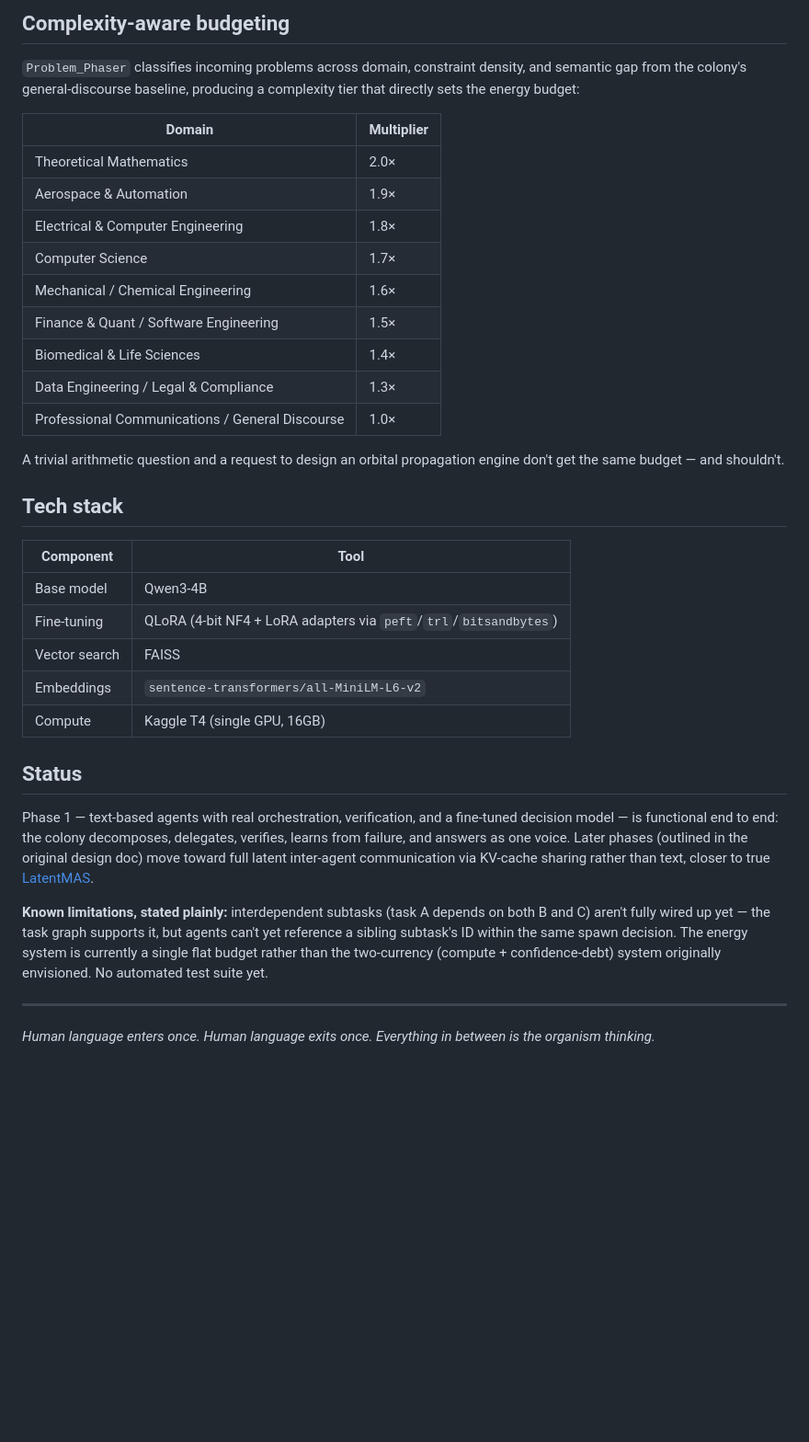
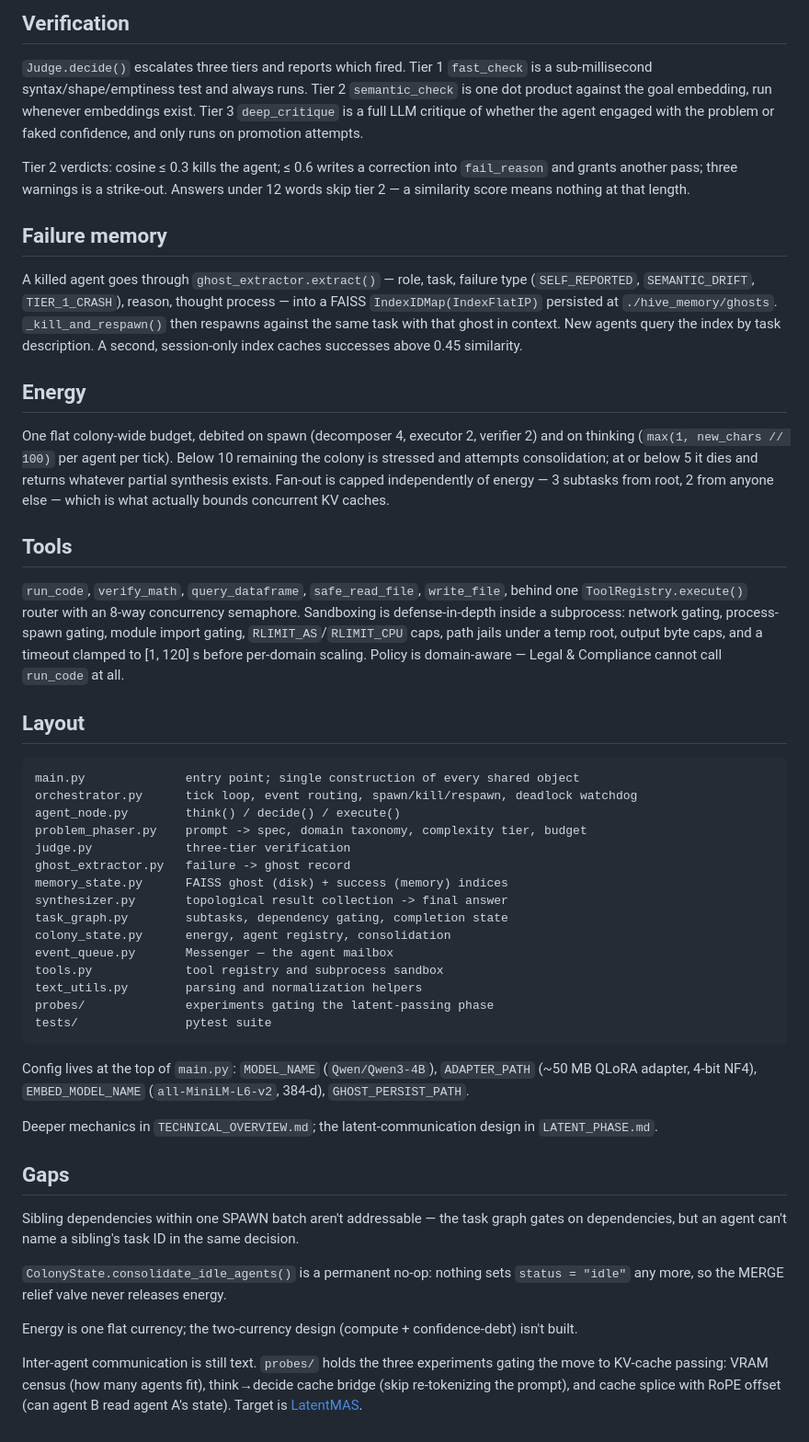
Before and after one commit to arkapravopal04/Swarm_neural_nets, a Markdown page: README.md, the part around one of its changes. Shown at 92% size. Drawn GitHub-style; blank space fills up the shorter version.

````diff
--- a/README.md
+++ b/README.md
@@ -114,53 +40,52 @@ text level.
 
-## Complexity-aware budgeting
+## Verification
 
-`Problem_Phaser` classifies incoming problems across domain, constraint
-density, and semantic gap from the colony's general-discourse baseline,
-producing a complexity tier that directly sets the energy budget:
+`Judge.decide()` escalates three tiers and reports which fired. Tier 1 `fast_check` is a sub-millisecond syntax/shape/emptiness test and always runs. Tier 2 `semantic_check` is one dot product against the goal embedding, run whenever embeddings exist. Tier 3 `deep_critique` is a full LLM critique of whether the agent engaged with the problem or faked confidence, and only runs on promotion attempts.
 
-| Domain | Multiplier |
-|---|---|
-| Theoretical Mathematics | 2.0× |
-| Aerospace & Automation | 1.9× |
-| Electrical & Computer Engineering | 1.8× |
-| Computer Science | 1.7× |
-| Mechanical / Chemical Engineering | 1.6× |
-| Finance & Quant / Software Engineering | 1.5× |
-| Biomedical & Life Sciences | 1.4× |
-| Data Engineering / Legal & Compliance | 1.3× |
-| Professional Communications / General Discourse | 1.0× |
+Tier 2 verdicts: cosine ≤ 0.3 kills the agent; ≤ 0.6 writes a correction into `fail_reason` and grants another pass; three warnings is a strike-out. Answers under 12 words skip tier 2 — a similarity score means nothing at that length.
 
-A trivial arithmetic question and a request to design an orbital
-propagation engine don't get the same budget — and shouldn't.
+## Failure memory
 
-## Tech stack
+A killed agent goes through `ghost_extractor.extract()` — role, task, failure type (`SELF_REPORTED`, `SEMANTIC_DRIFT`, `TIER_1_CRASH`), reason, thought process — into a FAISS `IndexIDMap(IndexFlatIP)` persisted at `./hive_memory/ghosts`. `_kill_and_respawn()` then respawns against the same task with that ghost in context. New agents query the index by task description. A second, session-only index caches successes above 0.45 similarity.
 
-| Component | Tool |
-|---|---|
-| Base model | Qwen3-4B |
-| Fine-tuning | QLoRA (4-bit NF4 + LoRA adapters via `peft`/`trl`/`bitsandbytes`) |
-| Vector search | FAISS |
-| Embeddings | `sentence-transformers/all-MiniLM-L6-v2` |
-| Compute | Kaggle T4 (single GPU, 16GB) |
+## Energy
 
-## Status
+One flat colony-wide budget, debited on spawn (decomposer 4, executor 2, verifier 2) and on thinking (`max(1, new_chars // 100)` per agent per tick). Below 10 remaining the colony is stressed and attempts consolidation; at or below 5 it dies and returns whatever partial synthesis exists. Fan-out is capped independently of energy — 3 subtasks from root, 2 from anyone else — which is what actually bounds concurrent KV caches.
 
-Phase 1 — text-based agents with real
-orchestration, verification, and a fine-tuned decision model — is
-functional end to end: the colony decomposes, delegates, verifies, learns
-from failure, and answers as one voice. Later phases (outlined in the
-original design doc) move toward full latent inter-agent communication
-via KV-cache sharing rather than text, closer to true
-[LatentMAS](https://arxiv.org/abs/2511.20639).
+## Tools
 
-**Known limitations, stated plainly:** interdependent subtasks (task A
-depends on both B and C) aren't fully wired up yet — the task graph
-supports it, but agents can't yet reference a sibling subtask's ID within
-the same spawn decision. The energy system is currently a single flat
-budget rather than the two-currency (compute + confidence-debt) system
-originally envisioned. No automated test suite yet.
+`run_code`, `verify_math`, `query_dataframe`, `safe_read_file`, `write_file`, behind one `ToolRegistry.execute()` router with an 8-way concurrency semaphore. Sandboxing is defense-in-depth inside a subprocess: network gating, process-spawn gating, module import gating, `RLIMIT_AS`/`RLIMIT_CPU` caps, path jails under a temp root, output byte caps, and a timeout clamped to [1, 120] s before per-domain scaling. Policy is domain-aware — Legal & Compliance cannot call `run_code` at all.
 
----
+## Layout
 
-*Human language enters once. Human language exits once. Everything in
-between is the organism thinking.*
+```
+main.py              entry point; single construction of every shared object
+orchestrator.py      tick loop, event routing, spawn/kill/respawn, deadlock watchdog
+agent_node.py        think() / decide() / execute()
+problem_phaser.py    prompt -> spec, domain taxonomy, complexity tier, budget
+judge.py             three-tier verification
+ghost_extractor.py   failure -> ghost record
+memory_state.py      FAISS ghost (disk) + success (memory) indices
+synthesizer.py       topological result collection -> final answer
+task_graph.py        subtasks, dependency gating, completion state
+colony_state.py      energy, agent registry, consolidation
+event_queue.py       Messenger — the agent mailbox
+tools.py             tool registry and subprocess sandbox
+text_utils.py        parsing and normalization helpers
+probes/              experiments gating the latent-passing phase
+tests/               pytest suite
+```
+
+Config lives at the top of `main.py`: `MODEL_NAME` (`Qwen/Qwen3-4B`), `ADAPTER_PATH` (~50 MB QLoRA adapter, 4-bit NF4), `EMBED_MODEL_NAME` (`all-MiniLM-L6-v2`, 384-d), `GHOST_PERSIST_PATH`.
+
+Deeper mechanics in `TECHNICAL_OVERVIEW.md`; the latent-communication design in `LATENT_PHASE.md`.
+
+## Gaps
+
+Sibling dependencies within one SPAWN batch aren't addressable — the task graph gates on dependencies, but an agent can't name a sibling's task ID in the same decision.
+
+`ColonyState.consolidate_idle_agents()` is a permanent no-op: nothing sets `status = "idle"` any more, so the MERGE relief valve never releases energy.
+
+Energy is one flat currency; the two-currency design (compute + confidence-debt) isn't built.
+
+Inter-agent communication is still text. `probes/` holds the three experiments gating the move to KV-cache passing: VRAM census (how many agents fit), think→decide cache bridge (skip re-tokenizing the prompt), and cache splice with RoPE offset (can agent B read agent A's state). Target is [LatentMAS](https://arxiv.org/abs/2511.20639).
````
Also changed, not shown: other parts of README.md (+23 -97 lines).
